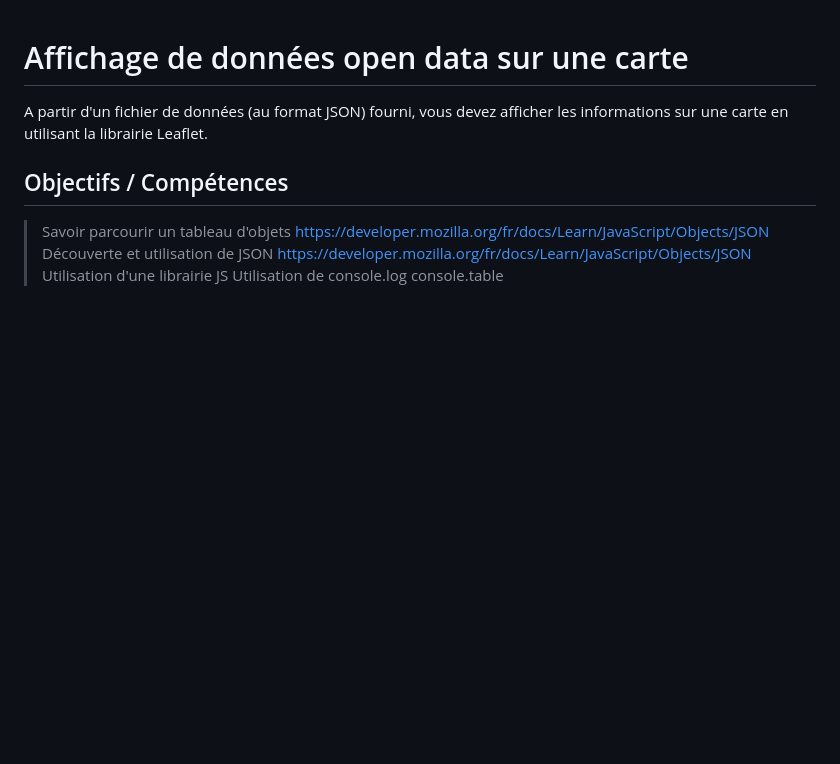
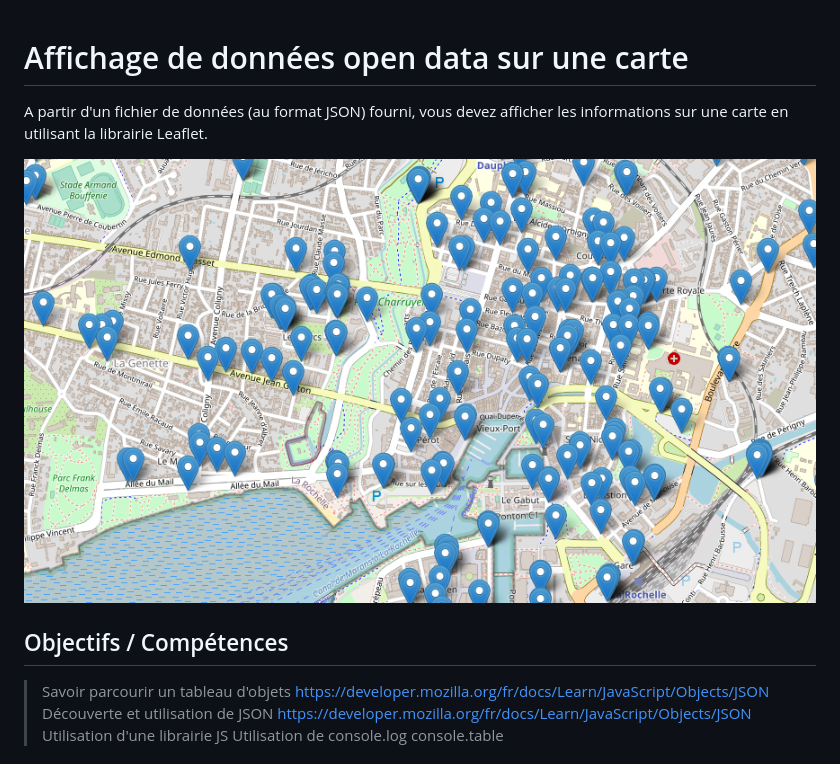
Before and after one commit to LiliwoL/Javascript-Carte-Stationnements-Handicap, a Markdown page: README.md, the part around the change. GitHub-like rendering; pictures changed too: img.png (added); blank space fills up the shorter version.

Commit message:
up readme

```diff
--- a/README.md
+++ b/README.md
@@ -1,6 +1,8 @@
 # Affichage de données open data sur une carte
 
 A partir d'un fichier de données (au format JSON) fourni, vous devez afficher les informations sur une carte en utilisant la librairie Leaflet.
+
+![img.png](img.png)
 
 ## Objectifs / Compétences
 
```
